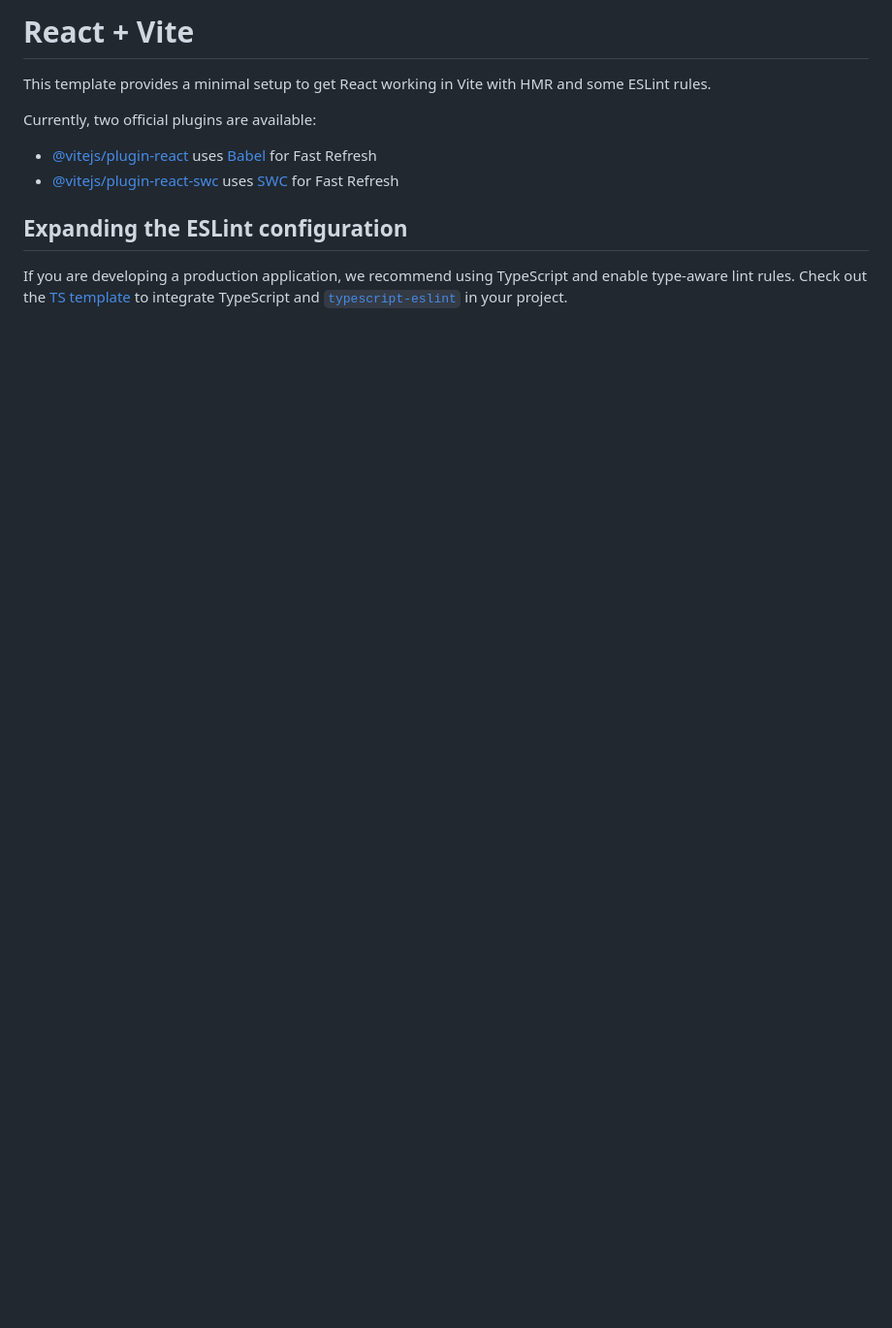
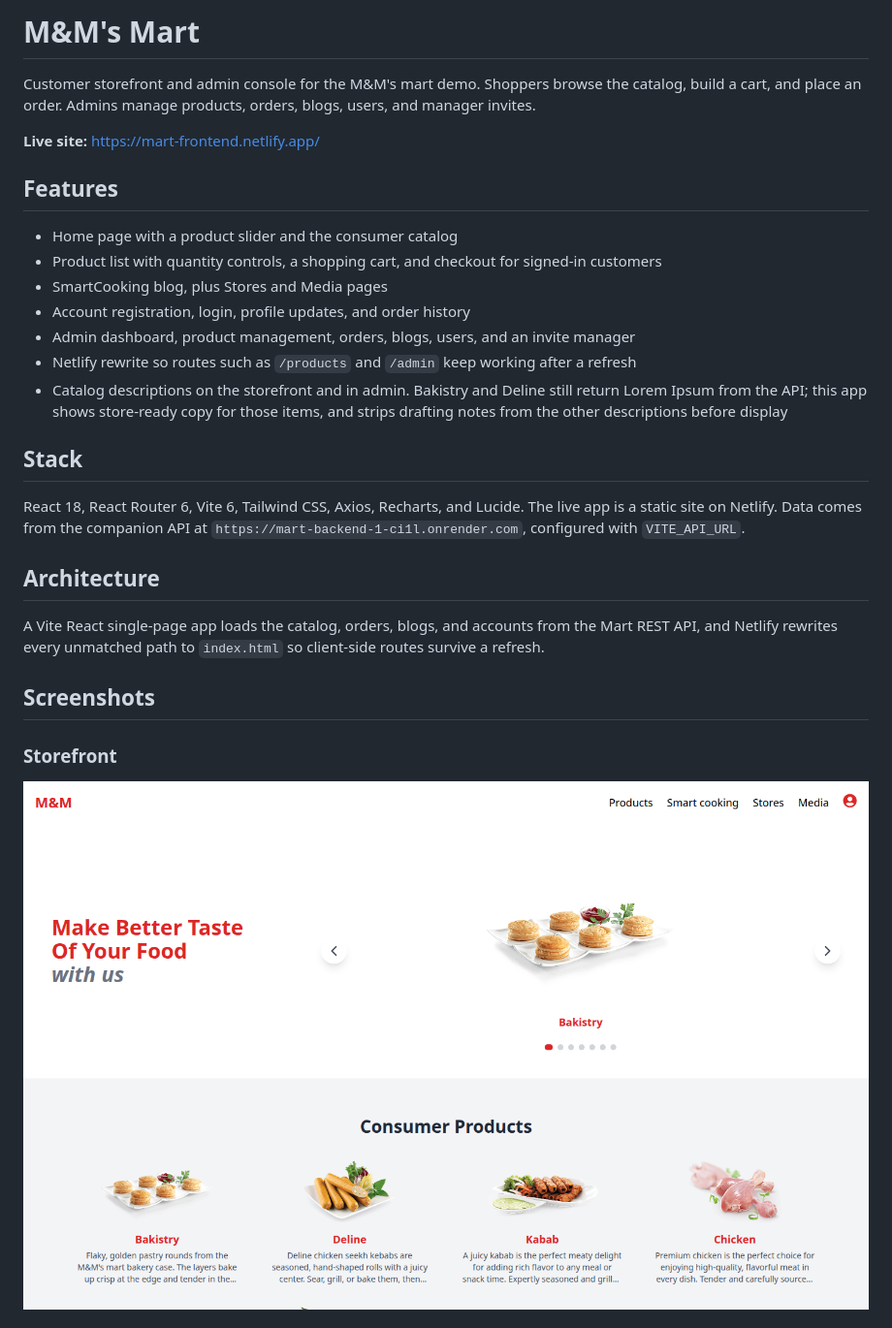
Before and after one commit to hassan2314/mart-frontend, a Markdown page: README.md, the part around one of its changes. Shown at 97% size. Drawn GitHub-style; pictures changed too: docs/storefront-hero.png (added); blank space fills up the shorter version.

```diff
--- a/README.md
+++ b/README.md
@@ -1,12 +1,30 @@
-# React + Vite
+# M&M's Mart
 
-This template provides a minimal setup to get React working in Vite with HMR and some ESLint rules.
+Customer storefront and admin console for the M&M's mart demo. Shoppers browse the catalog, build a cart, and place an order. Admins manage products, orders, blogs, users, and manager invites.
 
-Currently, two official plugins are available:
+**Live site:** https://mart-frontend.netlify.app/
 
-- [@vitejs/plugin-react](https://github.com/vitejs/vite-plugin-react/blob/main/packages/plugin-react/README.md) uses [Babel](https://babeljs.io/) for Fast Refresh
-- [@vitejs/plugin-react-swc](https://github.com/vitejs/vite-plugin-react-swc) uses [SWC](https://swc.rs/) for Fast Refresh
+## Features
 
-## Expanding the ESLint configuration
+- Home page with a product slider and the consumer catalog
+- Product list with quantity controls, a shopping cart, and checkout for signed-in customers
+- SmartCooking blog, plus Stores and Media pages
+- Account registration, login, profile updates, and order history
+- Admin dashboard, product management, orders, blogs, users, and an invite manager
+- Netlify rewrite so routes such as `/products` and `/admin` keep working after a refresh
+- Catalog descriptions on the storefront and in admin. Bakistry and Deline still return Lorem Ipsum from the API; this app shows store-ready copy for those items, and strips drafting notes from the other descriptions before display
 
-If you are developing a production application, we recommend using TypeScript and enable type-aware lint rules. Check out the [TS template](https://github.com/vitejs/vite/tree/main/packages/create-vite/template-react-ts) to integrate TypeScript and [`typescript-eslint`](https://typescript-eslint.io) in your project.
+## Stack
+
+React 18, React Router 6, Vite 6, Tailwind CSS, Axios, Recharts, and Lucide. The live app is a static site on Netlify. Data comes from the companion API at `https://mart-backend-1-ci1l.onrender.com`, configured with `VITE_API_URL`.
+
+## Architecture
+
+A Vite React single-page app loads the catalog, orders, blogs, and accounts from the Mart REST API, and Netlify rewrites every unmatched path to `index.html` so client-side routes survive a refresh.
+
+## Screenshots
+
+### Storefront
+
+![M&M's mart homepage](docs/storefront-hero.png)
+
```
Also changed, not shown: other parts of README.md (+41 -0 lines), docs/admin.png (added), docs/products.png (added), docs/storefront.png (added), 10 other files.
